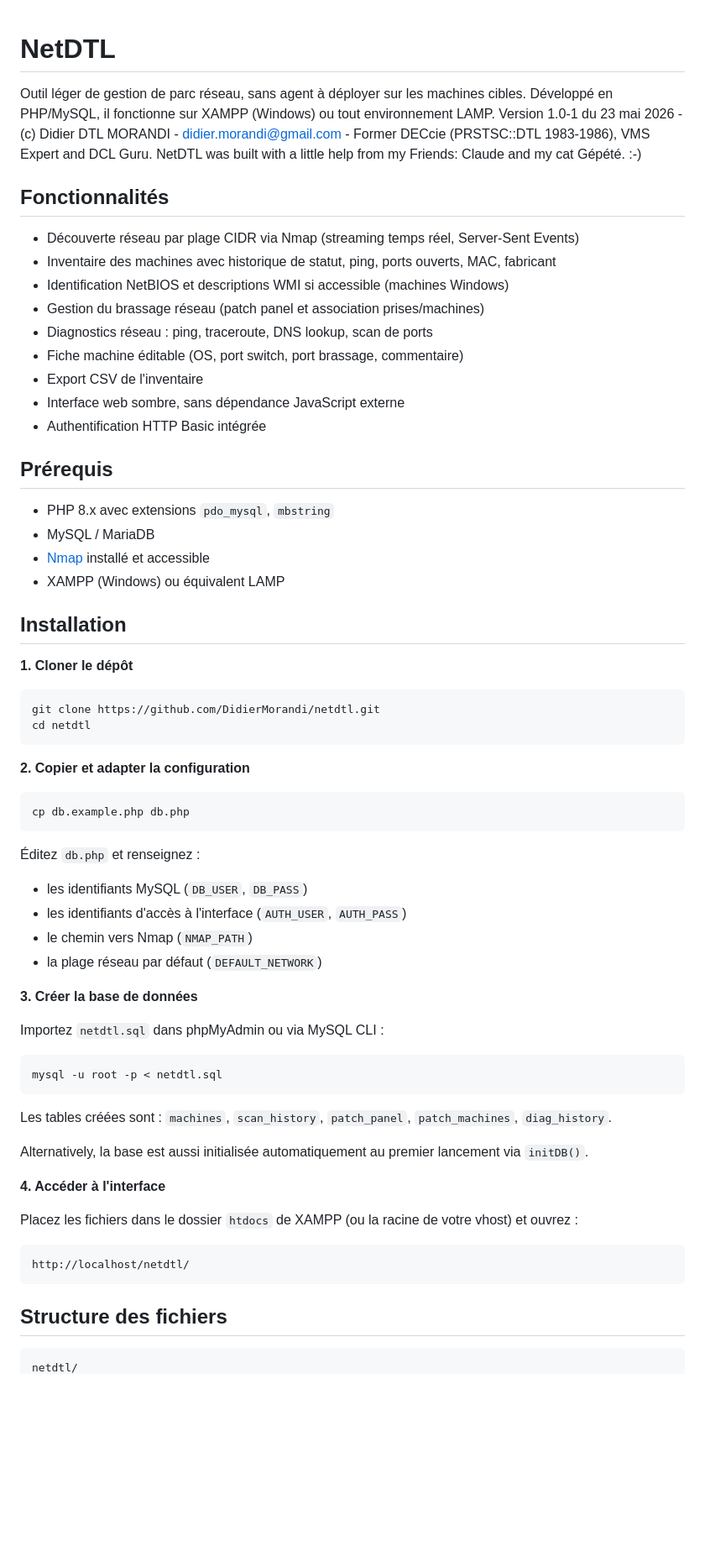
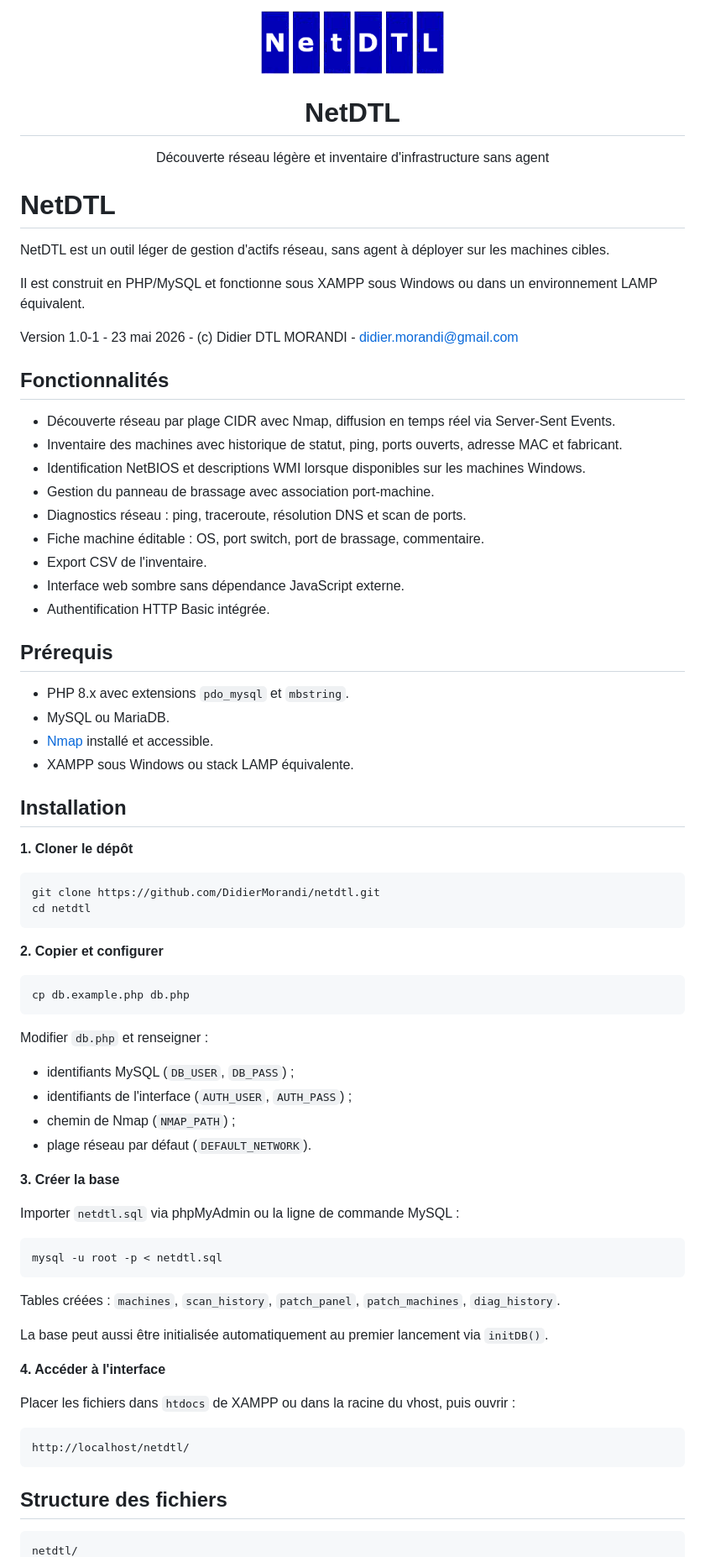
Before and after one commit to DidierMorandi/NetDTL, a Markdown page: README_Fr.md, the part around one of its changes. Shown at 84% size. Rendered like a GitHub page; blank space fills up the shorter version.

````diff
--- a/README_Fr.md
+++ b/README_Fr.md
@@ -1,65 +1,83 @@
+<p align="center">
+  <img src="logo.png" alt="Logo NetDTL" width="220">
+</p>
+
+<h1 align="center">NetDTL</h1>
+
+<p align="center">
+  Découverte réseau légère et inventaire d'infrastructure sans agent
+</p>
+
 # NetDTL
 
-Outil léger de gestion de parc réseau, sans agent à déployer sur les machines cibles.
-Développé en PHP/MySQL, il fonctionne sur XAMPP (Windows) ou tout environnement LAMP.
-Version 1.0-1 du 23 mai 2026 - (c) Didier DTL MORANDI - didier.morandi@gmail.com - Former DECcie (PRSTSC::DTL 1983-1986), VMS Expert and DCL Guru. NetDTL was built with a little help from my Friends: Claude and my cat Gépété. :-)
+NetDTL est un outil léger de gestion d'actifs réseau, sans agent à déployer sur les machines cibles.
+
+Il est construit en PHP/MySQL et fonctionne sous XAMPP sous Windows ou dans un environnement LAMP équivalent.
+
+Version 1.0-1 - 23 mai 2026 - (c) Didier DTL MORANDI - didier.morandi@gmail.com
 
 ## Fonctionnalités
 
-- Découverte réseau par plage CIDR via Nmap (streaming temps réel, Server-Sent Events)
-- Inventaire des machines avec historique de statut, ping, ports ouverts, MAC, fabricant
-- Identification NetBIOS et descriptions WMI si accessible (machines Windows)
-- Gestion du brassage réseau (patch panel et association prises/machines)
-- Diagnostics réseau : ping, traceroute, DNS lookup, scan de ports
-- Fiche machine éditable (OS, port switch, port brassage, commentaire)
-- Export CSV de l'inventaire
-- Interface web sombre, sans dépendance JavaScript externe
-- Authentification HTTP Basic intégrée
+- Découverte réseau par plage CIDR avec Nmap, diffusion en temps réel via Server-Sent Events.
+- Inventaire des machines avec historique de statut, ping, ports ouverts, adresse MAC et fabricant.
+- Identification NetBIOS et descriptions WMI lorsque disponibles sur les machines Windows.
+- Gestion du panneau de brassage avec association port-machine.
+- Diagnostics réseau : ping, traceroute, résolution DNS et scan de ports.
+- Fiche machine éditable : OS, port switch, port de brassage, commentaire.
+- Export CSV de l'inventaire.
+- Interface web sombre sans dépendance JavaScript externe.
+- Authentification HTTP Basic intégrée.
 
 ## Prérequis
 
-- PHP 8.x avec extensions `pdo_mysql`, `mbstring`
-- MySQL / MariaDB
-- [Nmap](https://nmap.org/download.html) installé et accessible
-- XAMPP (Windows) ou équivalent LAMP
+- PHP 8.x avec extensions `pdo_mysql` et `mbstring`.
+- MySQL ou MariaDB.
+- [Nmap](https://nmap.org/download.html) installé et accessible.
+- XAMPP sous Windows ou stack LAMP équivalente.
 
 ## Installation
 
 **1. Cloner le dépôt**
-```
+
+```powershell
 git clone https://github.com/DidierMorandi/netdtl.git
 cd netdtl
 ```
 
-**2. Copier et adapter la configuration**
-```
+**2. Copier et configurer**
+
+```powershell
 cp db.example.php db.php
 ```
-Éditez `db.php` et renseignez :
-- les identifiants MySQL (`DB_USER`, `DB_PASS`)
-- les identifiants d'accès à l'interface (`AUTH_USER`, `AUTH_PASS`)
-- le chemin vers Nmap (`NMAP_PATH`)
-- la plage réseau par défaut (`DEFAULT_NETWORK`)
 
-**3. Créer la base de données**
+Modifier `db.php` et renseigner :
 
-Importez `netdtl.sql` dans phpMyAdmin ou via MySQL CLI :
-```
+- identifiants MySQL (`DB_USER`, `DB_PASS`) ;
+- identifiants de l'interface (`AUTH_USER`, `AUTH_PASS`) ;
+- chemin de Nmap (`NMAP_PATH`) ;
+- plage réseau par défaut (`DEFAULT_NETWORK`).
+
+**3. Créer la base**
+
+Importer `netdtl.sql` via phpMyAdmin ou la ligne de commande MySQL :
+
+```powershell
 mysql -u root -p < netdtl.sql
 ```
 
-Les tables créées sont : `machines`, `scan_history`, `patch_panel`, `patch_machines`, `diag_history`.
+Tables créées : `machines`, `scan_history`, `patch_panel`, `patch_machines`, `diag_history`.
 
-Alternatively, la base est aussi initialisée automatiquement au premier lancement via `initDB()`.
+La base peut aussi être initialisée automatiquement au premier lancement via `initDB()`.
 
 **4. Accéder à l'interface**
 
-Placez les fichiers dans le dossier `htdocs` de XAMPP (ou la racine de votre vhost) et ouvrez :
-```
+Placer les fichiers dans `htdocs` de XAMPP ou dans la racine du vhost, puis ouvrir :
+
+```text
 http://localhost/netdtl/
 ```
 
 ## Structure des fichiers
 
-```
+```text
 netdtl/
````
Also changed, not shown: other parts of README_Fr.md (+33 -17 lines).
